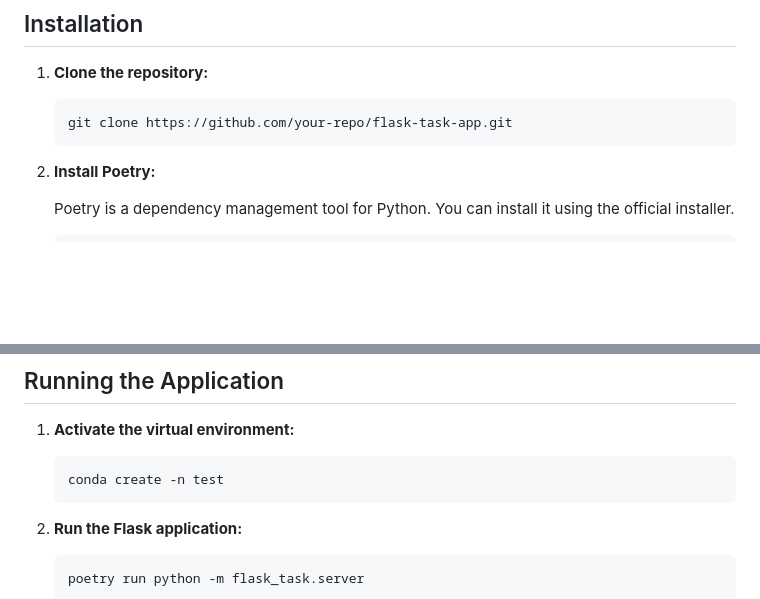
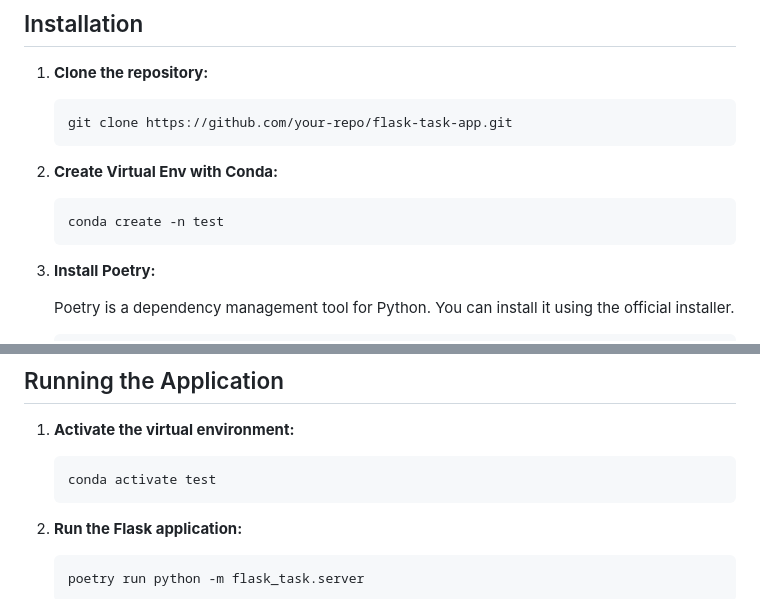
Before and after one commit to rishi438/Task_User_Creation, a Markdown page: README.md, 2 parts joined by grey strips. Drawn GitHub-style; blank space fills up the shorter version.

````diff
--- a/README.md
+++ b/README.md
@@ -16,7 +16,10 @@ This project is a task management application built using Flask, SQLAlchemy, and
     ```sh
     git clone https://github.com/your-repo/flask-task-app.git
     ```
-
+2. **Create Virtual Env with Conda:**
+    ```
+    conda create -n test
+    ```
 2. **Install Poetry:**
 
     Poetry is a dependency management tool for Python. You can install it using the official installer.
@@ -50,7 +53,7 @@ This project is a task management application built using Flask, SQLAlchemy, and
 1. **Activate the virtual environment:**
 
     ```sh
-    conda create -n test
+    conda activate test
     ```
 
 2. **Run the Flask application:**
````
